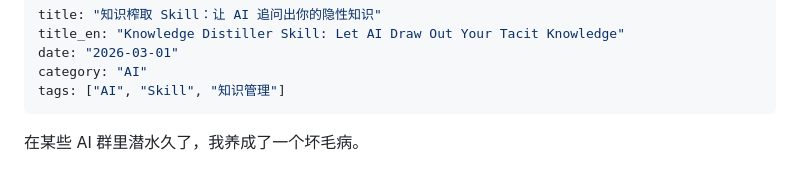
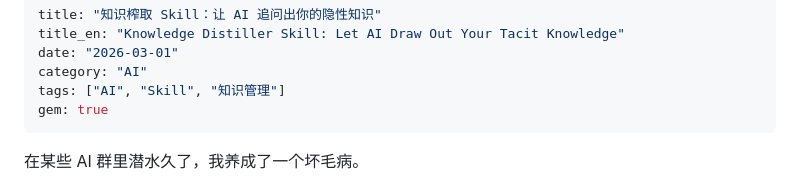
Before and after one commit to ChenChen913/ChenBlog, a Markdown page: src/posts/knowledge-distiller.md, the part around the change. GitHub-like rendering.

```diff
--- a/src/posts/knowledge-distiller.md
+++ b/src/posts/knowledge-distiller.md
@@ -4,6 +4,7 @@ title_en: "Knowledge Distiller Skill: Let AI Draw Out Your Tacit Knowledge"
 date: "2026-03-01"
 category: "AI"
 tags: ["AI", "Skill", "知识管理"]
+gem: true
 ---
 
 在某些 AI 群里潜水久了，我养成了一个坏毛病。
```
Also changed, not shown: src/posts/ai-skill-9-steps.md (+1 -0 lines), src/posts/ai-task-collaboration-guide.md (+1 -0 lines).
